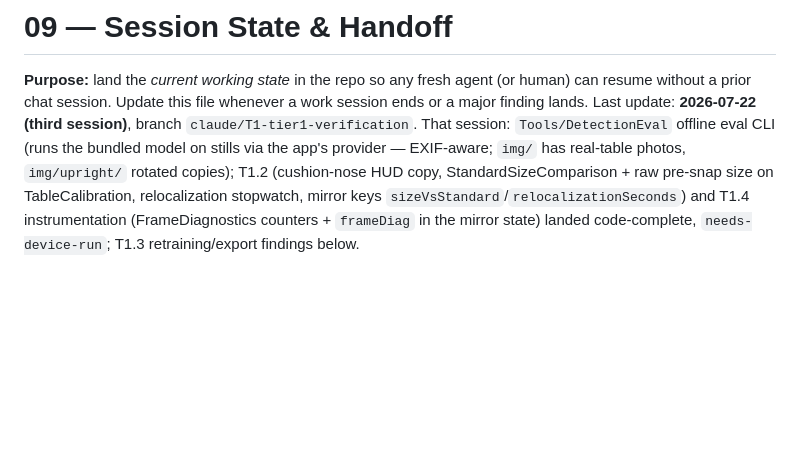
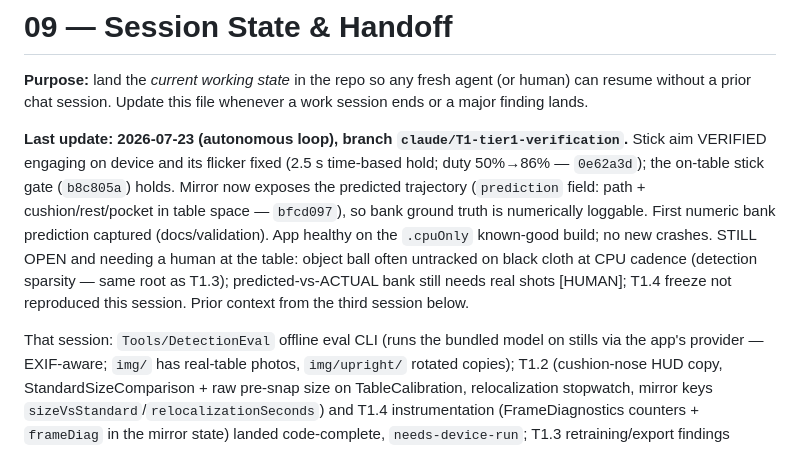
Before and after one commit to gitchrisqueen/CueSyncAR, a Markdown page: docs/roadmap/09-SESSION-STATE.md, the part around the change. Drawn GitHub-style; blank space fills up the shorter version.

Commit message:
09-SESSION-STATE: autonomous-loop outcomes (stick aim verified+fixed, mirror prediction field)
Co-Authored-By: Claude Fable 5 <noreply@anthropic.com>

```diff
--- a/docs/roadmap/09-SESSION-STATE.md
+++ b/docs/roadmap/09-SESSION-STATE.md
@@ -2,8 +2,22 @@
 
 **Purpose:** land the *current working state* in the repo so any fresh agent
 (or human) can resume without a prior chat session. Update this file whenever
-a work session ends or a major finding lands. Last update: **2026-07-22
-(third session)**, branch `claude/T1-tier1-verification`. That session:
+a work session ends or a major finding lands.
+
+**Last update: 2026-07-23 (autonomous loop), branch
+`claude/T1-tier1-verification`.** Stick aim VERIFIED engaging on device and
+its flicker fixed (2.5 s time-based hold; duty 50%→86% — `0e62a3d`); the
+on-table stick gate (`b8c805a`) holds. Mirror now exposes the predicted
+trajectory (`prediction` field: path + cushion/rest/pocket in table space —
+`bfcd097`), so bank ground truth is numerically loggable. First numeric
+bank prediction captured (docs/validation). App healthy on the `.cpuOnly`
+known-good build; no new crashes. STILL OPEN and needing a human at the
+table: object ball often untracked on black cloth at CPU cadence (detection
+sparsity — same root as T1.3); predicted-vs-ACTUAL bank still needs real
+shots [HUMAN]; T1.4 freeze not reproduced this session. Prior context from
+the third session below.
+
+That session:
 `Tools/DetectionEval` offline eval CLI (runs the bundled model on stills via
 the app's provider — EXIF-aware; `img/` has real-table photos, `img/upright/`
 rotated copies); T1.2 (cushion-nose HUD copy, StandardSizeComparison + raw
```
